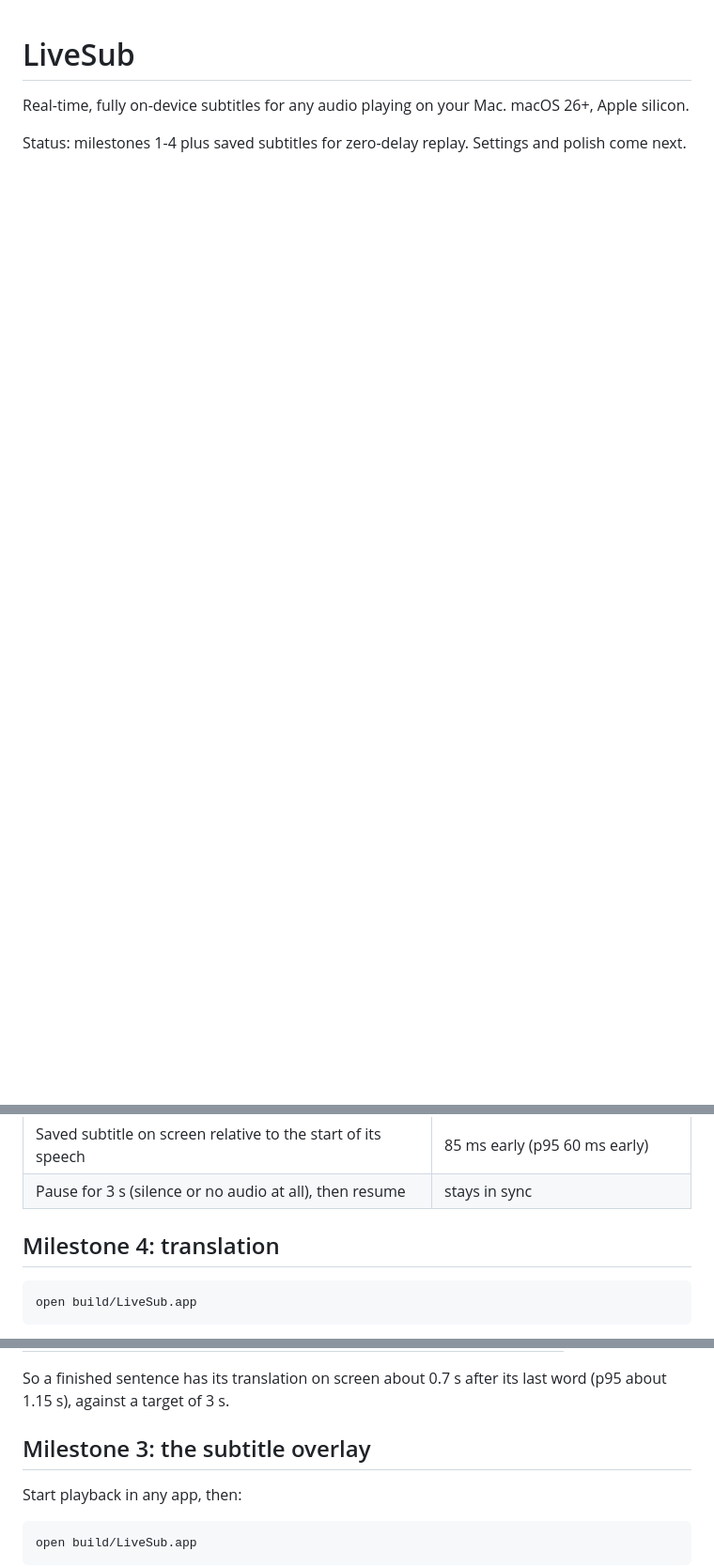
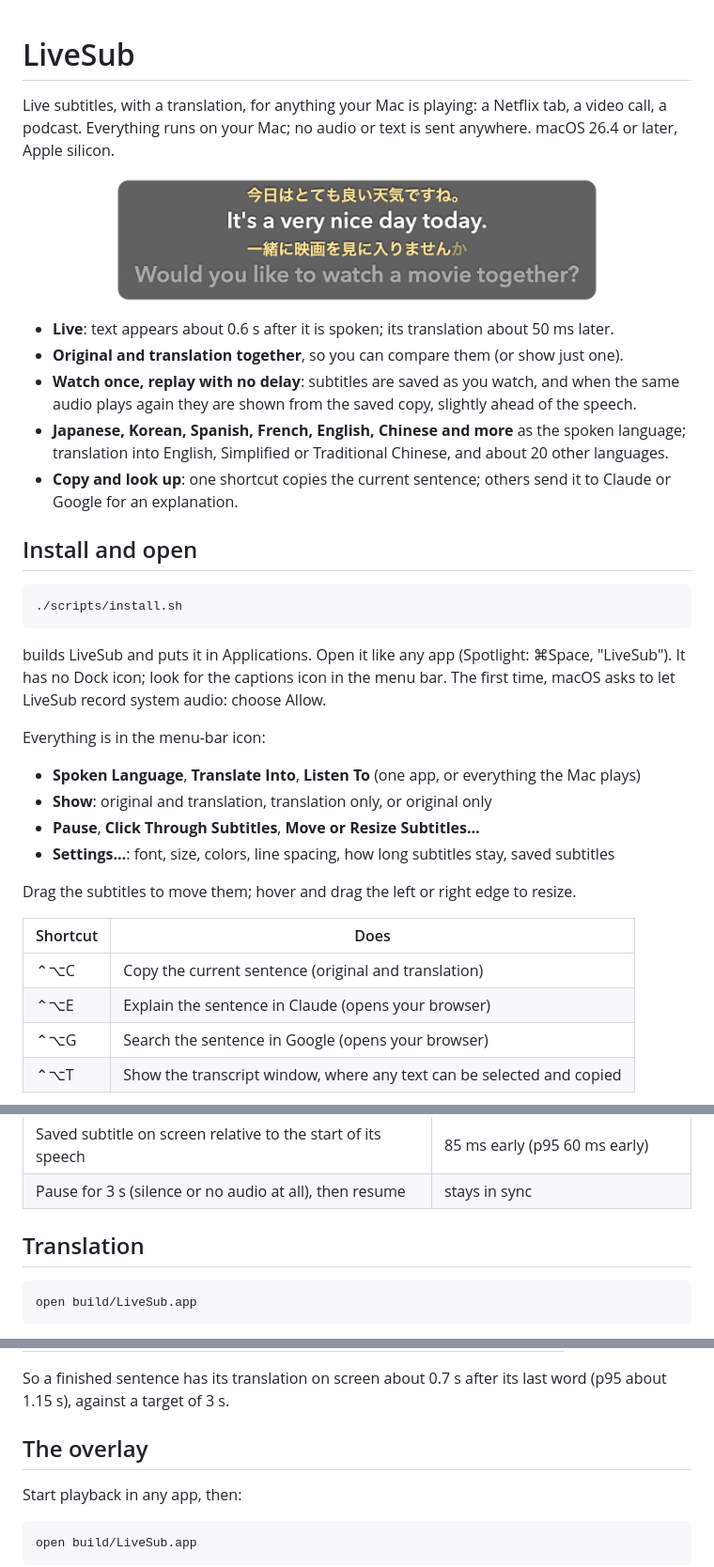
Before and after one commit to lujcmss/LiveSub, a Markdown page: README.md, 3 parts joined by grey strips. Shown at 94% size. Rendered like a GitHub page; blank space fills up the shorter version.

````diff
--- a/README.md
+++ b/README.md
@@ -1,5 +1,43 @@
 # LiveSub
 
-Real-time, fully on-device subtitles for any audio playing on your Mac. macOS 26+, Apple silicon.
+Live subtitles, with a translation, for anything your Mac is playing: a Netflix tab, a video
+call, a podcast. Everything runs on your Mac; no audio or text is sent anywhere.
+macOS 26.4 or later, Apple silicon.
 
-Status: milestones 1-4 plus saved subtitles for zero-delay replay. Settings and polish come next.
+![Japanese with English beneath](docs/overlay-translation-ja-en.png)
+
+- **Live**: text appears about 0.6 s after it is spoken; its translation about 50 ms later.
+- **Original and translation together**, so you can compare them (or show just one).
+- **Watch once, replay with no delay**: subtitles are saved as you watch, and when the same
+  audio plays again they are shown from the saved copy, slightly ahead of the speech.
+- **Japanese, Korean, Spanish, French, English, Chinese and more** as the spoken language;
+  translation into English, Simplified or Traditional Chinese, and about 20 other languages.
+- **Copy and look up**: one shortcut copies the current sentence; others send it to Claude or
+  Google for an explanation.
+
+## Install and open
+
+```bash
+./scripts/install.sh
+```
+
+builds LiveSub and puts it in Applications. Open it like any app (Spotlight: ⌘Space, "LiveSub").
+It has no Dock icon; look for the captions icon in the menu bar. The first time, macOS asks to
+let LiveSub record system audio: choose Allow.
+
+Everything is in the menu-bar icon:
+
+- **Spoken Language**, **Translate Into**, **Listen To** (one app, or everything the Mac plays)
+- **Show**: original and translation, translation only, or original only
+- **Pause**, **Click Through Subtitles**, **Move or Resize Subtitles…**
+- **Settings…**: font, size, colors, line spacing, how long subtitles stay, saved subtitles
+
+Drag the subtitles to move them; hover and drag the left or right edge to resize.
+
+| Shortcut | Does |
+|---|---|
+| ⌃⌥C | Copy the current sentence (original and translation) |
+| ⌃⌥E | Explain the sentence in Claude (opens your browser) |
+| ⌃⌥G | Search the sentence in Google (opens your browser) |
+| ⌃⌥T | Show the transcript window, where any text can be selected and copied |
+
@@ -67,7 +120,7 @@ after seeks. Measured:
 | Saved subtitle on screen relative to the start of its speech | 85 ms early (p95 60 ms early) |
 | Pause for 3 s (silence or no audio at all), then resume | stays in sync |
 
-## Milestone 4: translation
+## Translation
 
 ```bash
 open build/LiveSub.app
@@ -112,7 +165,7 @@ Measured on a Japanese recording (Korean, Spanish and French are within ~20 ms o
 So a finished sentence has its translation on screen about 0.7 s after its last word (p95 about
 1.15 s), against a target of 3 s.
 
-## Milestone 3: the subtitle overlay
+## The overlay
 
 Start playback in any app, then:
 
````
Also changed, not shown: other parts of README.md (+18 -3 lines), docs/settings-appearance.png (added), 8 other files.
